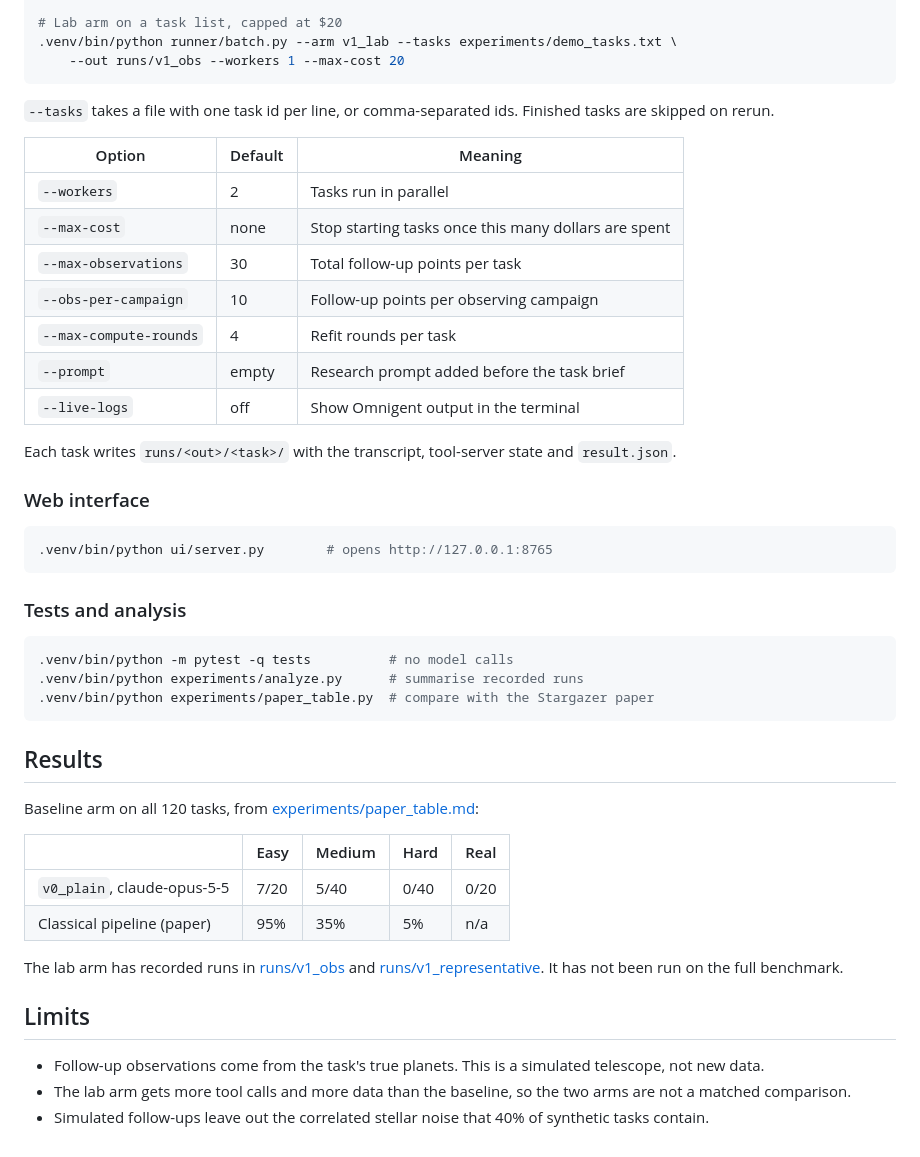
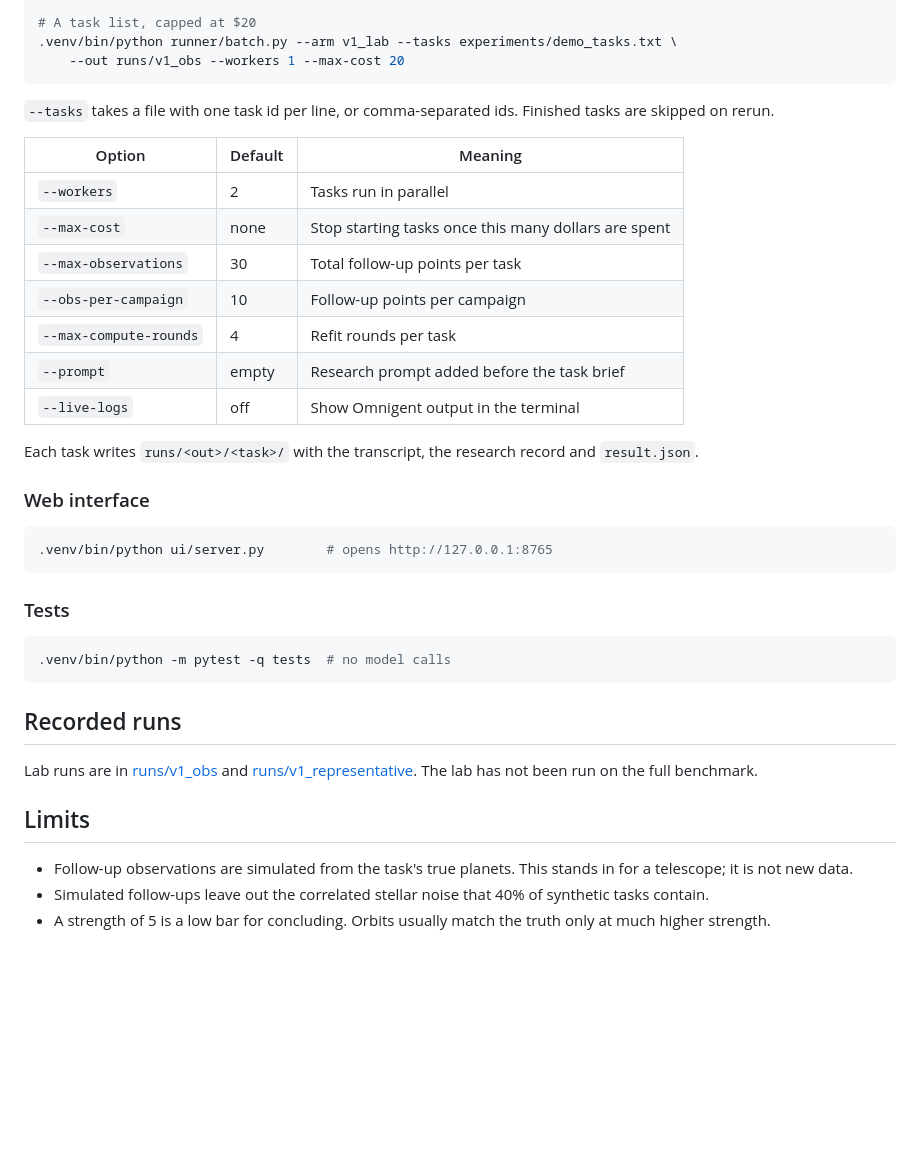
Before and after one commit to Prad-R/DORA-The-Exoplanet-Explorer, a Markdown page: README.md, the part around one of its changes. GitHub-like rendering; blank space fills up the shorter version.

````diff
--- a/README.md
+++ b/README.md
@@ -56,5 +127,5 @@ Agent runs call a paid model. Start with one task.
 
-# Lab arm on a task list, capped at $20
+# A task list, capped at $20
 .venv/bin/python runner/batch.py --arm v1_lab --tasks experiments/demo_tasks.txt \
     --out runs/v1_obs --workers 1 --max-cost 20
 ```
@@ -66,12 +137,12 @@ Agent runs call a paid model. Start with one task.
 | `--workers` | 2 | Tasks run in parallel |
 | `--max-cost` | none | Stop starting tasks once this many dollars are spent |
 | `--max-observations` | 30 | Total follow-up points per task |
-| `--obs-per-campaign` | 10 | Follow-up points per observing campaign |
+| `--obs-per-campaign` | 10 | Follow-up points per campaign |
 | `--max-compute-rounds` | 4 | Refit rounds per task |
 | `--prompt` | empty | Research prompt added before the task brief |
 | `--live-logs` | off | Show Omnigent output in the terminal |
 
-Each task writes `runs/<out>/<task>/` with the transcript, tool-server state and `result.json`.
+Each task writes `runs/<out>/<task>/` with the transcript, the research record and `result.json`.
 
 ### Web interface
 
@@ -79,27 +150,18 @@ Each task writes `runs/<out>/<task>/` with the transcript, tool-server state and
 .venv/bin/python ui/server.py        # opens http://127.0.0.1:8765
 ```
 
-### Tests and analysis
+### Tests
 
 ```bash
-.venv/bin/python -m pytest -q tests          # no model calls
-.venv/bin/python experiments/analyze.py      # summarise recorded runs
-.venv/bin/python experiments/paper_table.py  # compare with the Stargazer paper
+.venv/bin/python -m pytest -q tests  # no model calls
 ```
 
-## Results
+## Recorded runs
 
-Baseline arm on all 120 tasks, from [experiments/paper_table.md](experiments/paper_table.md):
-
-| | Easy | Medium | Hard | Real |
-|---|---|---|---|---|
-| `v0_plain`, claude-opus-5-5 | 7/20 | 5/40 | 0/40 | 0/20 |
-| Classical pipeline (paper) | 95% | 35% | 5% | n/a |
-
-The lab arm has recorded runs in [runs/v1_obs](runs/v1_obs) and [runs/v1_representative](runs/v1_representative). It has not been run on the full benchmark.
+Lab runs are in [runs/v1_obs](runs/v1_obs) and [runs/v1_representative](runs/v1_representative). The lab has not been run on the full benchmark.
 
 ## Limits
 
-- Follow-up observations come from the task's true planets. This is a simulated telescope, not new data.
-- The lab arm gets more tool calls and more data than the baseline, so the two arms are not a matched comparison.
+- Follow-up observations are simulated from the task's true planets. This stands in for a telescope; it is not new data.
 - Simulated follow-ups leave out the correlated stellar noise that 40% of synthetic tasks contain.
+- A strength of 5 is a low bar for concluding. Orbits usually match the truth only at much higher strength.
````
Also changed, not shown: other parts of README.md (+93 -22 lines).
